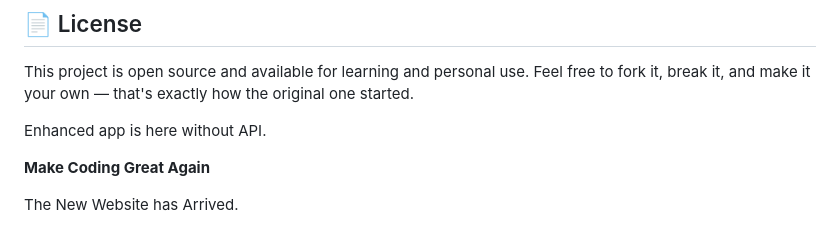
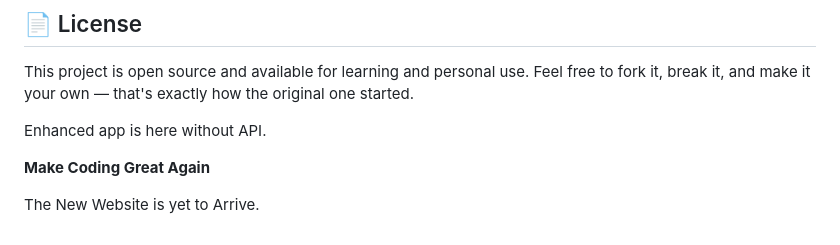
Before and after one commit to Aaryan-Rajora14/Weather-Application-Enhanced-API, a Markdown page: README.md, the part around the change. Rendered like a GitHub page.

Commit message:
Update website arrival status in README

```diff
--- a/README.md
+++ b/README.md
@@ -105,4 +105,4 @@ Enhanced app is here without API.
 
 **Make Coding Great Again**
 
-The New Website has Arrived.
+The New Website is yet to Arrive.
```
